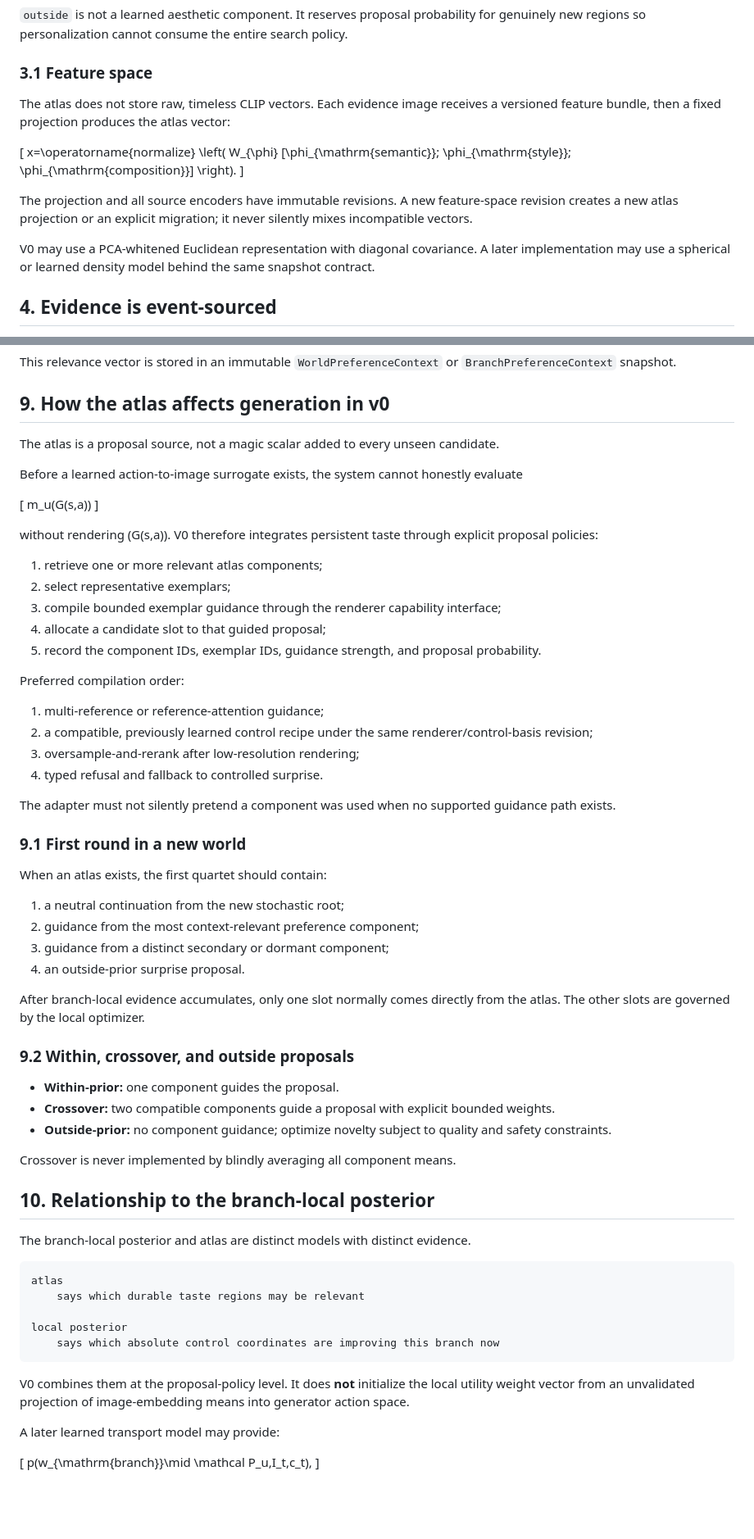
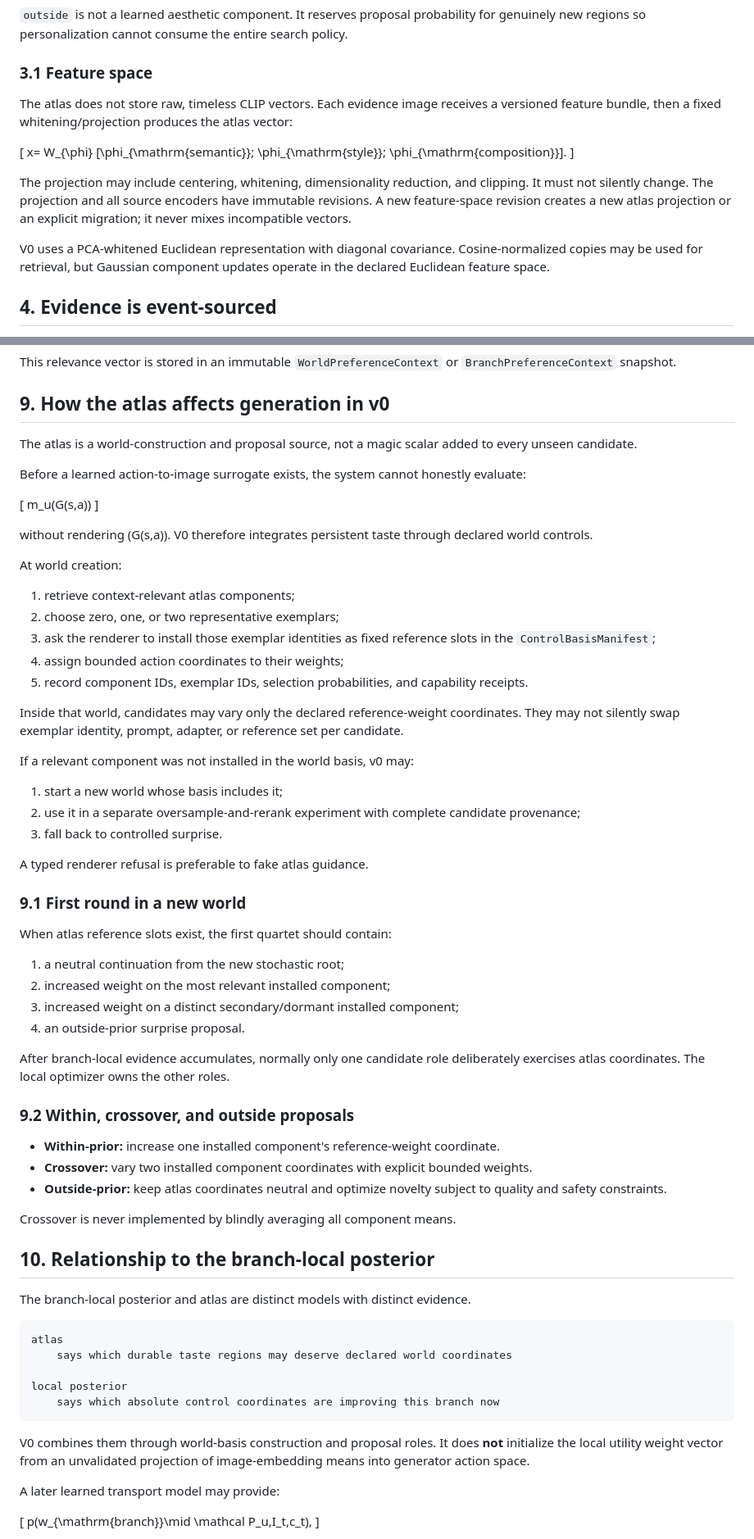
Before and after one commit to nbardy/art-optimizer, a Markdown page: docs/PERSISTENT_PREFERENCE_ATLAS.md, 2 parts joined by grey strips. Shown at 82% size. GitHub-like rendering; blank space fills up the shorter version.

Commit message:
Align atlas with fixed world controls

````diff
--- a/docs/PERSISTENT_PREFERENCE_ATLAS.md
+++ b/docs/PERSISTENT_PREFERENCE_ATLAS.md
@@ -74,21 +76,19 @@ The normalized base mixture weight is:
 
 ### 3.1 Feature space
 
-The atlas does not store raw, timeless CLIP vectors. Each evidence image receives a versioned feature bundle, then a fixed projection produces the atlas vector:
+The atlas does not store raw, timeless CLIP vectors. Each evidence image receives a versioned feature bundle, then a fixed whitening/projection produces the atlas vector:
 
 \[
-x=\operatorname{normalize}
-\left(
+x=
 W_{\phi}
 [\phi_{\mathrm{semantic}};
  \phi_{\mathrm{style}};
- \phi_{\mathrm{composition}}]
-\right).
+ \phi_{\mathrm{composition}}].
 \]
 
-The projection and all source encoders have immutable revisions. A new feature-space revision creates a new atlas projection or an explicit migration; it never silently mixes incompatible vectors.
+The projection may include centering, whitening, dimensionality reduction, and clipping. It must not silently change. The projection and all source encoders have immutable revisions. A new feature-space revision creates a new atlas projection or an explicit migration; it never mixes incompatible vectors.
 
-V0 may use a PCA-whitened Euclidean representation with diagonal covariance. A later implementation may use a spherical or learned density model behind the same snapshot contract.
+V0 uses a PCA-whitened Euclidean representation with diagonal covariance. Cosine-normalized copies may be used for retrieval, but Gaussian component updates operate in the declared Euclidean feature space.
 
 ## 4. Evidence is event-sourced
 
@@ -276,47 +275,50 @@ This relevance vector is stored in an immutable `WorldPreferenceContext` or `Bra
 
 ## 9. How the atlas affects generation in v0
 
-The atlas is a proposal source, not a magic scalar added to every unseen candidate.
+The atlas is a world-construction and proposal source, not a magic scalar added to every unseen candidate.
 
-Before a learned action-to-image surrogate exists, the system cannot honestly evaluate
+Before a learned action-to-image surrogate exists, the system cannot honestly evaluate:
 
 \[
 m_u(G(s,a))
 \]
 
-without rendering \(G(s,a)\). V0 therefore integrates persistent taste through explicit proposal policies:
+without rendering \(G(s,a)\). V0 therefore integrates persistent taste through declared world controls.
 
-1. retrieve one or more relevant atlas components;
-2. select representative exemplars;
-3. compile bounded exemplar guidance through the renderer capability interface;
-4. allocate a candidate slot to that guided proposal;
-5. record the component IDs, exemplar IDs, guidance strength, and proposal probability.
+At world creation:
 
-Preferred compilation order:
+1. retrieve context-relevant atlas components;
+2. choose zero, one, or two representative exemplars;
+3. ask the renderer to install those exemplar identities as fixed reference slots in the `ControlBasisManifest`;
+4. assign bounded action coordinates to their weights;
+5. record component IDs, exemplar IDs, selection probabilities, and capability receipts.
 
-1. multi-reference or reference-attention guidance;
-2. a compatible, previously learned control recipe under the same renderer/control-basis revision;
-3. oversample-and-rerank after low-resolution rendering;
-4. typed refusal and fallback to controlled surprise.
+Inside that world, candidates may vary only the declared reference-weight coordinates. They may not silently swap exemplar identity, prompt, adapter, or reference set per candidate.
 
-The adapter must not silently pretend a component was used when no supported guidance path exists.
+If a relevant component was not installed in the world basis, v0 may:
+
+1. start a new world whose basis includes it;
+2. use it in a separate oversample-and-rerank experiment with complete candidate provenance;
+3. fall back to controlled surprise.
+
+A typed renderer refusal is preferable to fake atlas guidance.
 
 ### 9.1 First round in a new world
 
-When an atlas exists, the first quartet should contain:
+When atlas reference slots exist, the first quartet should contain:
 
 1. a neutral continuation from the new stochastic root;
-2. guidance from the most context-relevant preference component;
-3. guidance from a distinct secondary or dormant component;
+2. increased weight on the most relevant installed component;
+3. increased weight on a distinct secondary/dormant installed component;
 4. an outside-prior surprise proposal.
 
-After branch-local evidence accumulates, only one slot normally comes directly from the atlas. The other slots are governed by the local optimizer.
+After branch-local evidence accumulates, normally only one candidate role deliberately exercises atlas coordinates. The local optimizer owns the other roles.
 
 ### 9.2 Within, crossover, and outside proposals
 
-- **Within-prior:** one component guides the proposal.
-- **Crossover:** two compatible components guide a proposal with explicit bounded weights.
-- **Outside-prior:** no component guidance; optimize novelty subject to quality and safety constraints.
+- **Within-prior:** increase one installed component's reference-weight coordinate.
+- **Crossover:** vary two installed component coordinates with explicit bounded weights.
+- **Outside-prior:** keep atlas coordinates neutral and optimize novelty subject to quality and safety constraints.
 
 Crossover is never implemented by blindly averaging all component means.
 
@@ -326,13 +328,13 @@ The branch-local posterior and atlas are distinct models with distinct evidence.
 
 ```text
 atlas
-    says which durable taste regions may be relevant
+    says which durable taste regions may deserve declared world coordinates
 
 local posterior
     says which absolute control coordinates are improving this branch now
 ```
 
-V0 combines them at the proposal-policy level. It does **not** initialize the local utility weight vector from an unvalidated projection of image-embedding means into generator action space.
+V0 combines them through world-basis construction and proposal roles. It does **not** initialize the local utility weight vector from an unvalidated projection of image-embedding means into generator action space.
 
 A later learned transport model may provide:
 
````
Also changed, not shown: other parts of docs/PERSISTENT_PREFERENCE_ATLAS.md (+15 -11 lines).
